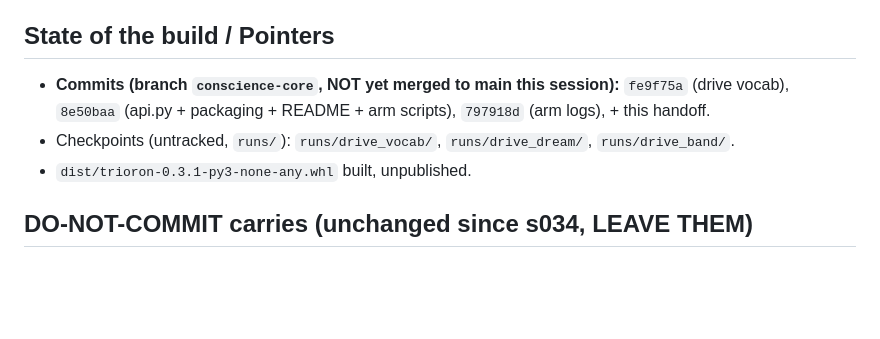
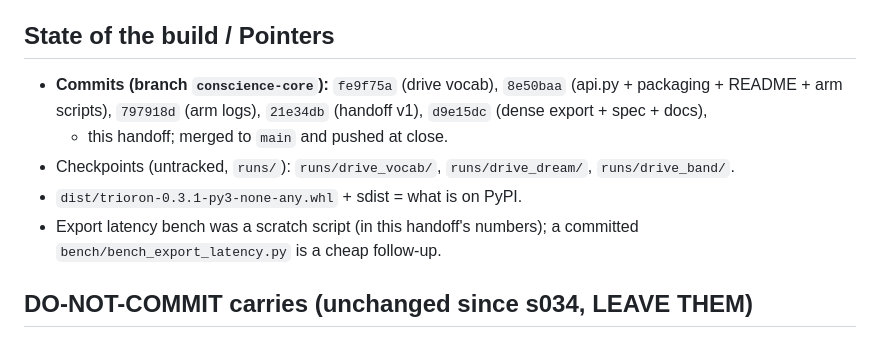
Before and after one commit to Marcrockhat/trioron-project, a Markdown page: docs/handoff/HANDOFF.md, the part around one of its changes. Rendered like a GitHub page; blank space fills up the shorter version.

```diff
--- a/docs/handoff/HANDOFF.md
+++ b/docs/handoff/HANDOFF.md
@@ -134,12 +167,15 @@ Scripts (all `archive/experiments/world/`, thin drivers over
 
 ## State of the build / Pointers
 
-- **Commits (branch `conscience-core`, NOT yet merged to main this
-  session):** `fe9f75a` (drive vocab), `8e50baa` (api.py + packaging +
-  README + arm scripts), `797918d` (arm logs), + this handoff.
+- **Commits (branch `conscience-core`):** `fe9f75a` (drive vocab),
+  `8e50baa` (api.py + packaging + README + arm scripts), `797918d` (arm
+  logs), `21e34db` (handoff v1), `d9e15dc` (dense export + spec + docs),
+  + this handoff; merged to `main` and pushed at close.
 - Checkpoints (untracked, `runs/`): `runs/drive_vocab/`,
   `runs/drive_dream/`, `runs/drive_band/`.
-- `dist/trioron-0.3.1-py3-none-any.whl` built, unpublished.
+- `dist/trioron-0.3.1-py3-none-any.whl` + sdist = what is on PyPI.
+- Export latency bench was a scratch script (in this handoff's numbers);
+  a committed `bench/bench_export_latency.py` is a cheap follow-up.
 
 ## DO-NOT-COMMIT carries (unchanged since s034, LEAVE THEM)
 
```
Also changed, not shown: other parts of docs/handoff/HANDOFF.md (+42 -9 lines).
